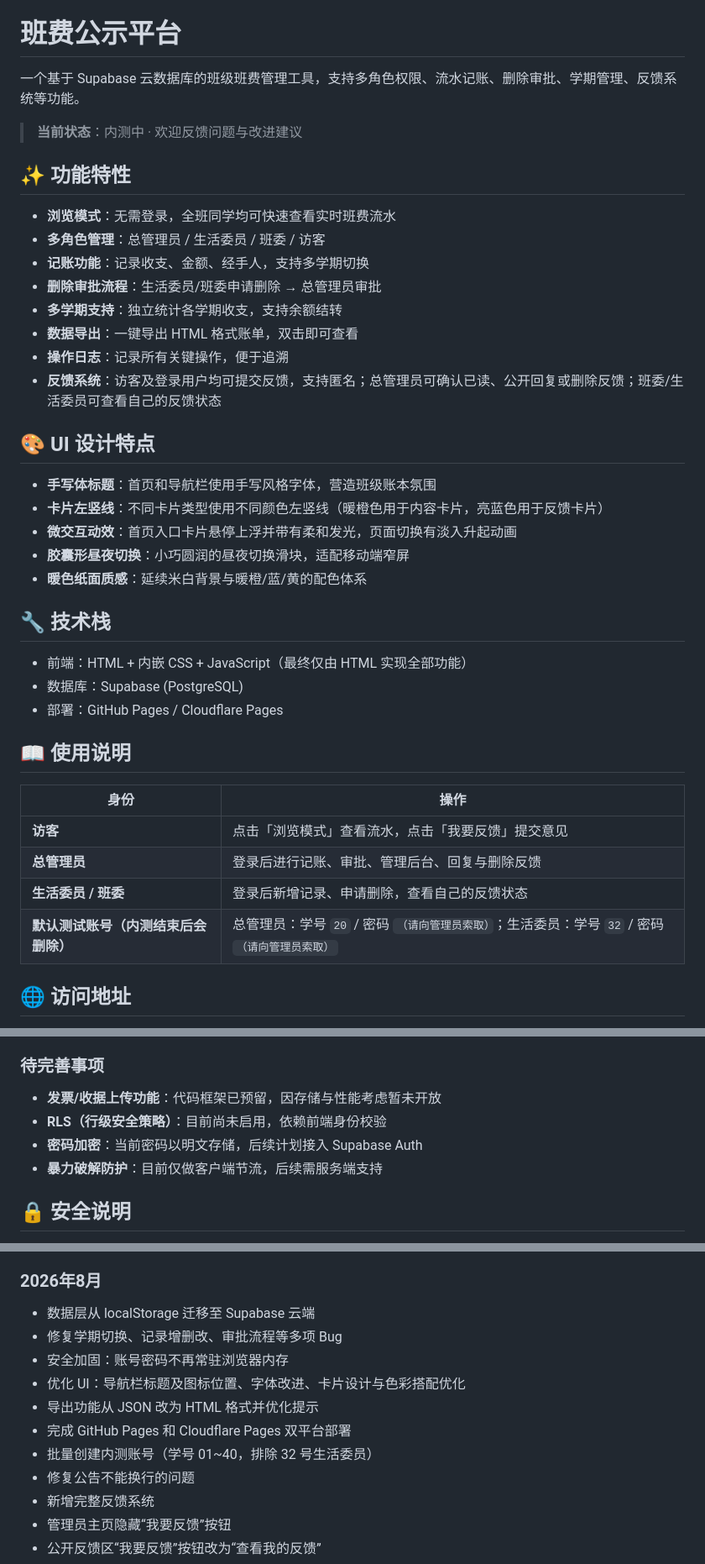
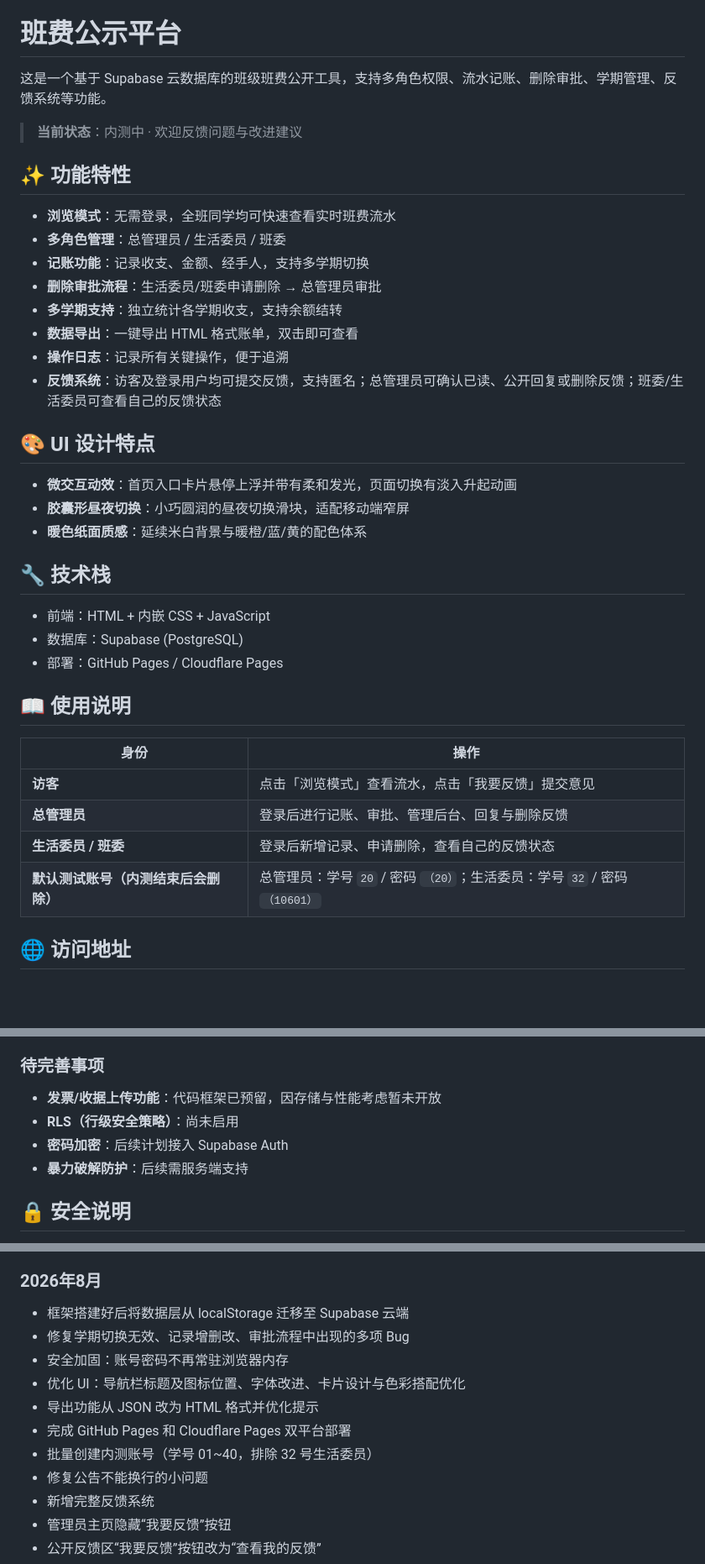
Before and after one commit to Starryeeeeee/class-fund-disclosure-platform, a Markdown page: README.md, 3 parts joined by grey strips. Shown at 84% size. Rendered like a GitHub page; blank space fills up the shorter version.

```diff
--- a/README.md
+++ b/README.md
@@ -1,7 +1,7 @@
 - Class Fund Disclosure Platform
 # 班费公示平台
 
-一个基于 Supabase 云数据库的班级班费管理工具，支持多角色权限、流水记账、删除审批、学期管理、反馈系统等功能。
+这是一个基于 Supabase 云数据库的班级班费公开工具，支持多角色权限、流水记账、删除审批、学期管理、反馈系统等功能。
 
 > **当前状态**：内测中 · 欢迎反馈问题与改进建议
 
@@ -9,7 +9,7 @@
 ## ✨ 功能特性
 
 - **浏览模式**：无需登录，全班同学均可快速查看实时班费流水
-- **多角色管理**：总管理员 / 生活委员 / 班委 / 访客
+- **多角色管理**：总管理员 / 生活委员 / 班委
 - **记账功能**：记录收支、金额、经手人，支持多学期切换
 - **删除审批流程**：生活委员/班委申请删除 → 总管理员审批
 - **多学期支持**：独立统计各学期收支，支持余额结转
@@ -20,8 +20,6 @@
 
 ## 🎨 UI 设计特点
 
-- **手写体标题**：首页和导航栏使用手写风格字体，营造班级账本氛围
-- **卡片左竖线**：不同卡片类型使用不同颜色左竖线（暖橙色用于内容卡片，亮蓝色用于反馈卡片）
 - **微交互动效**：首页入口卡片悬停上浮并带有柔和发光，页面切换有淡入升起动画
 - **胶囊形昼夜切换**：小巧圆润的昼夜切换滑块，适配移动端窄屏
 - **暖色纸面质感**：延续米白背景与暖橙/蓝/黄的配色体系
@@ -29,7 +27,7 @@
 
 ## 🔧 技术栈
 
-- 前端：HTML + 内嵌 CSS + JavaScript（最终仅由 HTML 实现全部功能）
+- 前端：HTML + 内嵌 CSS + JavaScript
 - 数据库：Supabase (PostgreSQL)
 - 部署：GitHub Pages / Cloudflare Pages
 
@@ -41,7 +39,7 @@
 | **访客** | 点击「浏览模式」查看流水，点击「我要反馈」提交意见 |
 | **总管理员** | 登录后进行记账、审批、管理后台、回复与删除反馈 |
 | **生活委员 / 班委** | 登录后新增记录、申请删除，查看自己的反馈状态 |
-| **默认测试账号（内测结束后会删除）** | 总管理员：学号 `20` / 密码 `（请向管理员索取）`；生活委员：学号 `32` / 密码 `（请向管理员索取）` |
+| **默认测试账号（内测结束后会删除）** | 总管理员：学号 `20` / 密码 `（20）`；生活委员：学号 `32` / 密码 `（10601）` |
 
 
 ## 🌐 访问地址
@@ -66,9 +64,9 @@
 
 ### 待完善事项
 - **发票/收据上传功能**：代码框架已预留，因存储与性能考虑暂未开放
-- **RLS（行级安全策略）**：目前尚未启用，依赖前端身份校验
-- **密码加密**：当前密码以明文存储，后续计划接入 Supabase Auth
-- **暴力破解防护**：目前仅做客户端节流，后续需服务端支持
+- **RLS（行级安全策略）**：尚未启用
+- **密码加密**：后续计划接入 Supabase Auth
+- **暴力破解防护**：后续需服务端支持
 
 
 ## 🔒 安全说明
@@ -126,14 +124,14 @@
   - 访客模式下右上角移除“返回首页”文字，避免拥挤
 
 ### 2026年8月
-- 数据层从 localStorage 迁移至 Supabase 云端
-- 修复学期切换、记录增删改、审批流程等多项 Bug
+- 框架搭建好后将数据层从 localStorage 迁移至 Supabase 云端
+- 修复学期切换无效、记录增删改、审批流程中出现的多项 Bug
 - 安全加固：账号密码不再常驻浏览器内存
 - 优化 UI：导航栏标题及图标位置、字体改进、卡片设计与色彩搭配优化
 - 导出功能从 JSON 改为 HTML 格式并优化提示
 - 完成 GitHub Pages 和 Cloudflare Pages 双平台部署
 - 批量创建内测账号（学号 01~40，排除 32 号生活委员）
-- 修复公告不能换行的问题
+- 修复公告不能换行的小问题
 - 新增完整反馈系统
 - 管理员主页隐藏“我要反馈”按钮
 - 公开反馈区“我要反馈”按钮改为“查看我的反馈”
```
Also changed, not shown: other parts of README.md (+1 -1 lines).
